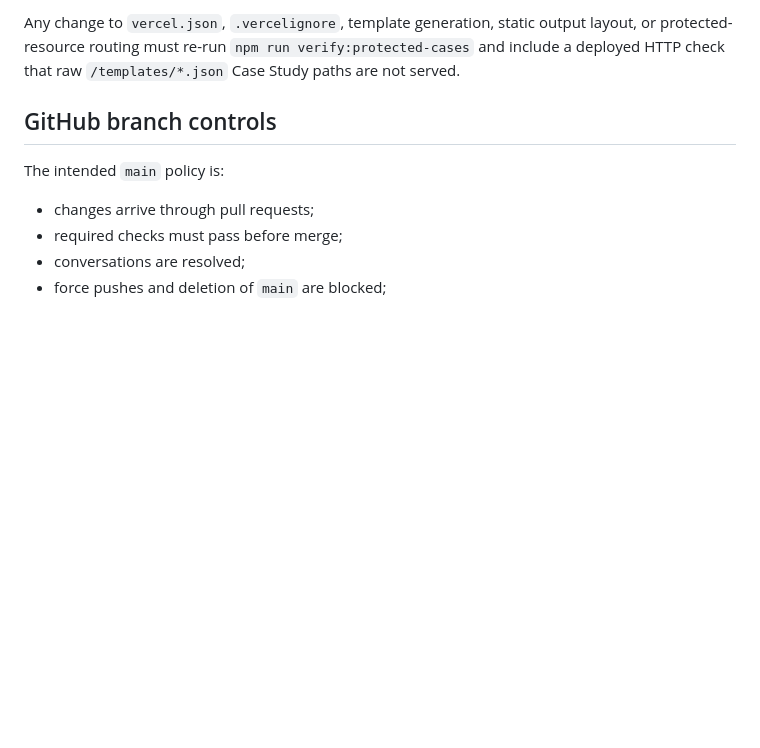
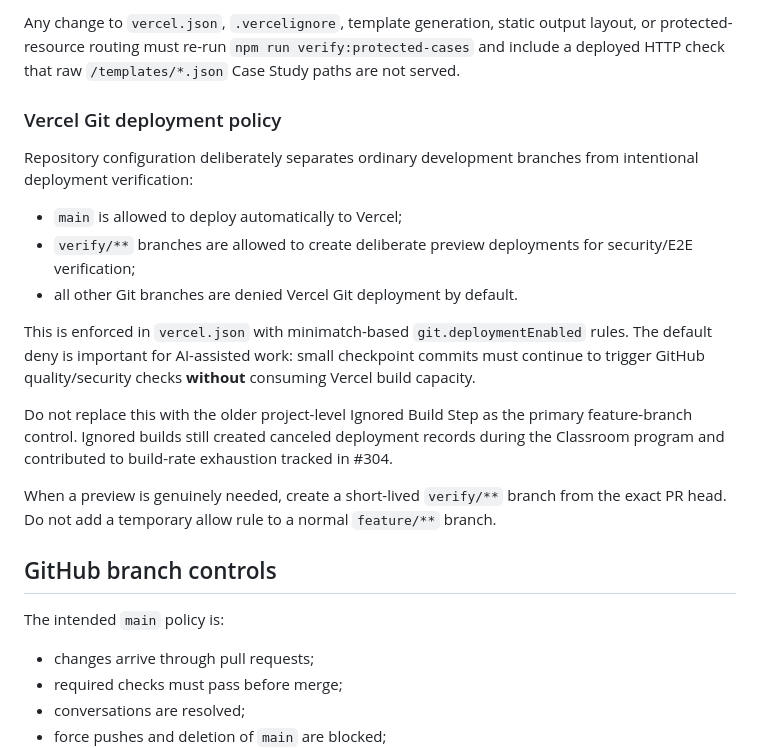
Before and after one commit to MajorIncident/Intake, a Markdown page: docs/REPOSITORY-OPERATIONS.md, the part around the change. Drawn GitHub-style; blank space fills up the shorter version.

Commit message:
docs: define Vercel branch deployment policy

```diff
--- a/docs/REPOSITORY-OPERATIONS.md
+++ b/docs/REPOSITORY-OPERATIONS.md
@@ -37,6 +37,21 @@ Case Study authoring source is intentionally present in Git but intentionally ab
 - GitHub CI/local authoring remains responsible for `npm run build:templates` / `npm run check:templates` freshness.
 
 Any change to `vercel.json`, `.vercelignore`, template generation, static output layout, or protected-resource routing must re-run `npm run verify:protected-cases` and include a deployed HTTP check that raw `/templates/*.json` Case Study paths are not served.
+
+
+### Vercel Git deployment policy
+
+Repository configuration deliberately separates ordinary development branches from intentional deployment verification:
+
+- `main` is allowed to deploy automatically to Vercel;
+- `verify/**` branches are allowed to create deliberate preview deployments for security/E2E verification;
+- all other Git branches are denied Vercel Git deployment by default.
+
+This is enforced in `vercel.json` with minimatch-based `git.deploymentEnabled` rules. The default deny is important for AI-assisted work: small checkpoint commits must continue to trigger GitHub quality/security checks **without** consuming Vercel build capacity.
+
+Do not replace this with the older project-level Ignored Build Step as the primary feature-branch control. Ignored builds still created canceled deployment records during the Classroom program and contributed to build-rate exhaustion tracked in #304.
+
+When a preview is genuinely needed, create a short-lived `verify/**` branch from the exact PR head. Do not add a temporary allow rule to a normal `feature/**` branch.
 
 ## GitHub branch controls
 
```
